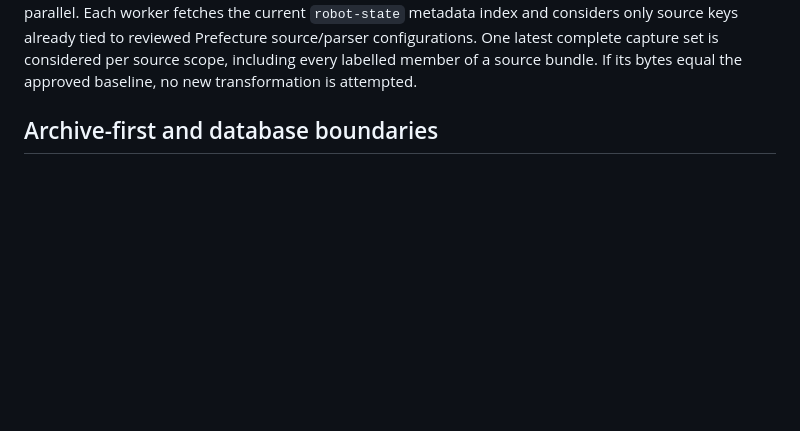
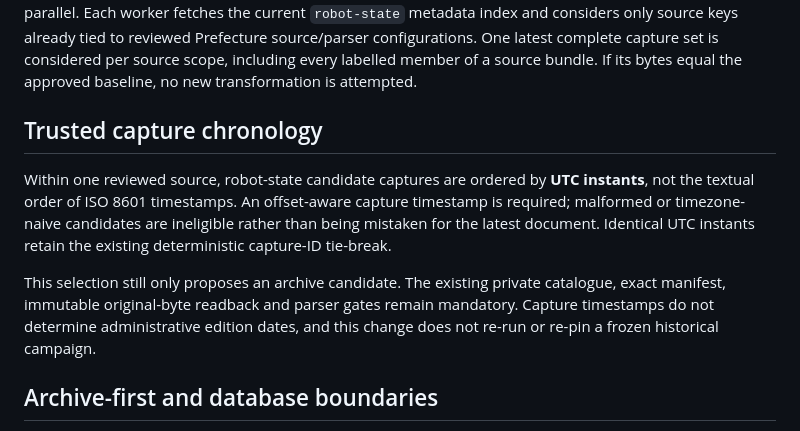
Before and after one commit to colazeta/italian-anti-mafia-whitelist, a Markdown page: docs/architecture/automatic-reviewed-capture-transformation.md, the part around the change. GitHub-like rendering; blank space fills up the shorter version.

Commit message:
Document UTC capture chronology without changing source-date or approval gates

```diff
--- a/docs/architecture/automatic-reviewed-capture-transformation.md
+++ b/docs/architecture/automatic-reviewed-capture-transformation.md
@@ -18,6 +18,19 @@ index and considers only source keys already tied to reviewed Prefecture
 source/parser configurations. One latest complete capture set is considered
 per source scope, including every labelled member of a source bundle. If its
 bytes equal the approved baseline, no new transformation is attempted.
+
+## Trusted capture chronology
+
+Within one reviewed source, robot-state candidate captures are ordered by
+**UTC instants**, not the textual order of ISO 8601 timestamps. An offset-aware
+capture timestamp is required; malformed or timezone-naive candidates are
+ineligible rather than being mistaken for the latest document. Identical UTC
+instants retain the existing deterministic capture-ID tie-break.
+
+This selection still only proposes an archive candidate. The existing private
+catalogue, exact manifest, immutable original-byte readback and parser gates
+remain mandatory. Capture timestamps do not determine administrative edition
+dates, and this change does not re-run or re-pin a frozen historical campaign.
 
 ## Archive-first and database boundaries
 
```
